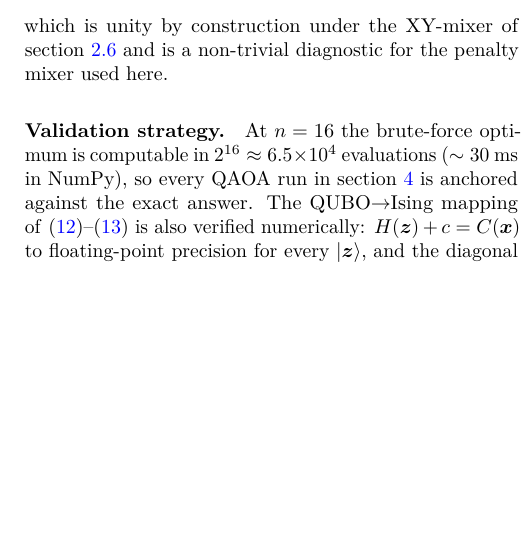
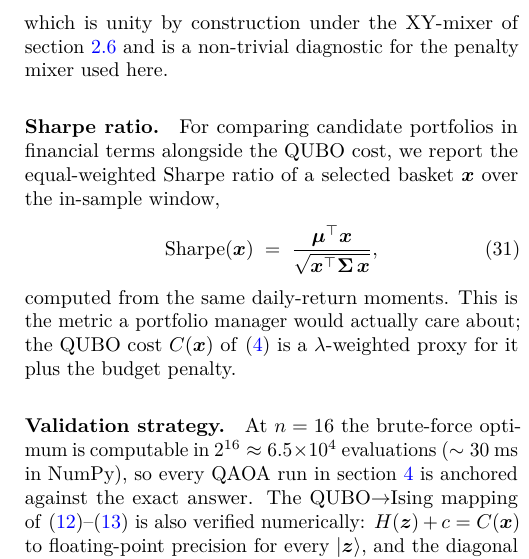
Before and after one commit to egil10/fys5419-overleaf-2, a LaTeX paper (00 MAIN.tex, which reads 11 METHOD.tex): part of one column of page 5 of 27, cut so that both start at the same text, the shorter picture padded with empty space. Compiled offline with pdfLaTeX.

Commit message:
consistency + Sharpe formula
- Align experiment count: "seven" -> "eight" in intro (twice) and in conclusion
  opening, matching the abstract and the results section.
- Add a Sharpe-ratio definition (eq:sharpe) to the metrics subsection of
  Methods. Sharpe is referenced in three tables (tab:top5, tab:assets,
  tab:classical-baselines) and was previously not formally defined.

Build: 27 pages, zero warnings.

Co-Authored-By: Claude Opus 4.7 <noreply@anthropic.com>

```diff
--- a/11 METHOD.tex
+++ b/11 METHOD.tex
@@ -229,5 +229,12 @@ The probability that a measurement yields a budget-feasible bitstring,
 \end{equation}
 which is unity by construction under the XY-mixer of \cref{subsec:xymixer} and is a non-trivial diagnostic for the penalty mixer used here.
 
+\paragraph{Sharpe ratio.}
+For comparing candidate portfolios in financial terms alongside the QUBO cost, we report the equal-weighted Sharpe ratio of a selected basket $\boldsymbol{x}$ over the in-sample window,
+\begin{equation}\label{eq:sharpe}
+    \mathrm{Sharpe}(\boldsymbol{x}) \;=\; \frac{\boldsymbol{\mu}^\top \boldsymbol{x}}{\sqrt{\boldsymbol{x}^\top \boldsymbol{\Sigma}\, \boldsymbol{x}}},
+\end{equation}
+computed from the same daily-return moments. This is the metric a portfolio manager would actually care about; the QUBO cost $C(\boldsymbol{x})$ of \eqref{eq:Cx} is a $\lambda$-weighted proxy for it plus the budget penalty.
+
 \paragraph{Validation strategy.}
 At $n = 16$ the brute-force optimum is computable in $2^{16}\approx 6.5\times 10^4$ evaluations ($\sim 30$~ms in NumPy), so every QAOA run in \cref{section:result} is anchored against the exact answer. The QUBO$\to$Ising mapping of~\eqref{eq:hJ}--\eqref{eq:c} is also verified numerically: $H(\boldsymbol{z}) + c = C(\boldsymbol{x})$ to floating-point precision for every $|\boldsymbol{z}\rangle$, and the diagonal of $H_C$ in~\eqref{eq:HC} matches the brute-force cost vector. Further checks are in \cref{subsec:validation}.
```
Also changed, not shown: 10 INTRO.tex (+2 -2 lines), 14 CONCLUSION.tex (+1 -1 lines).
